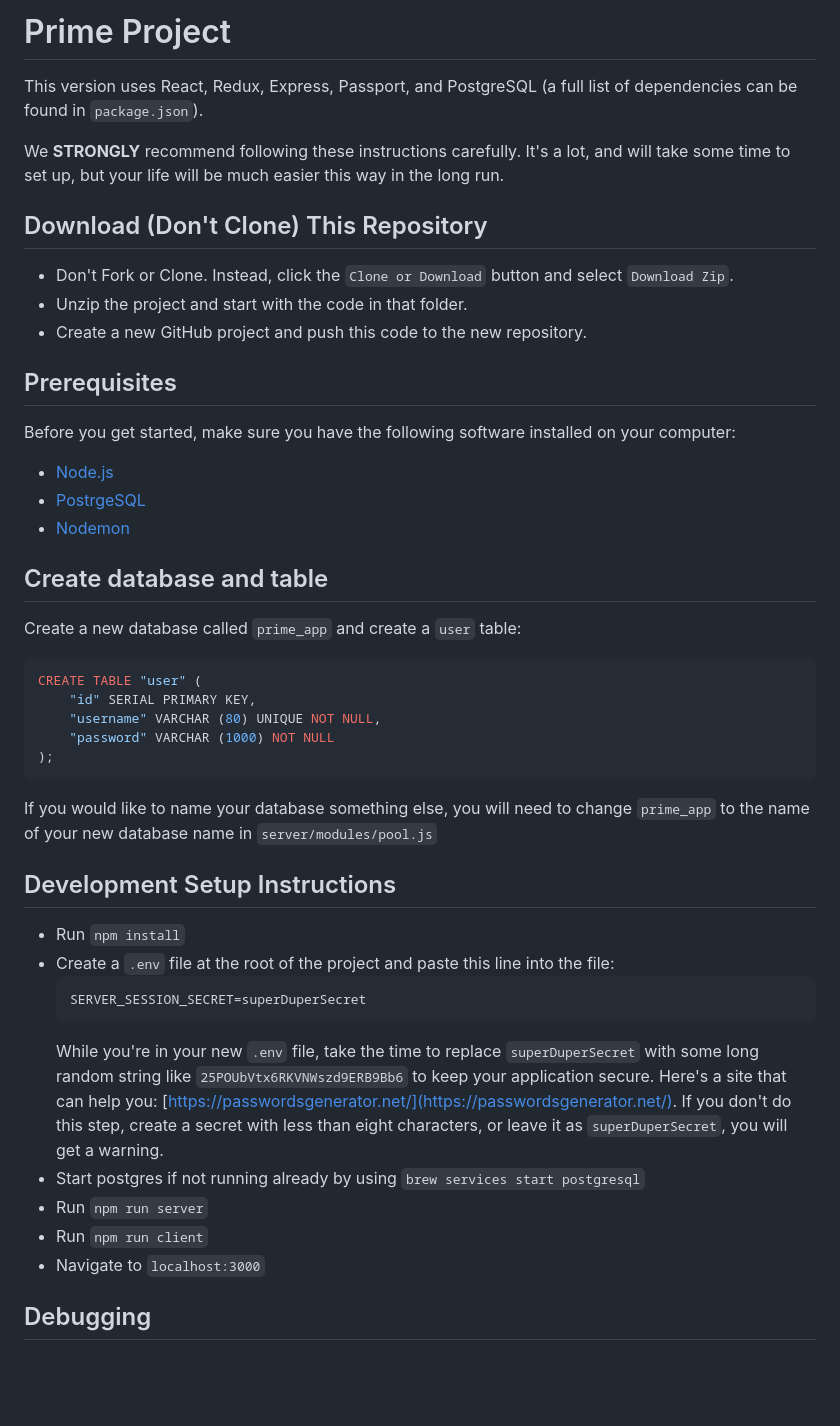
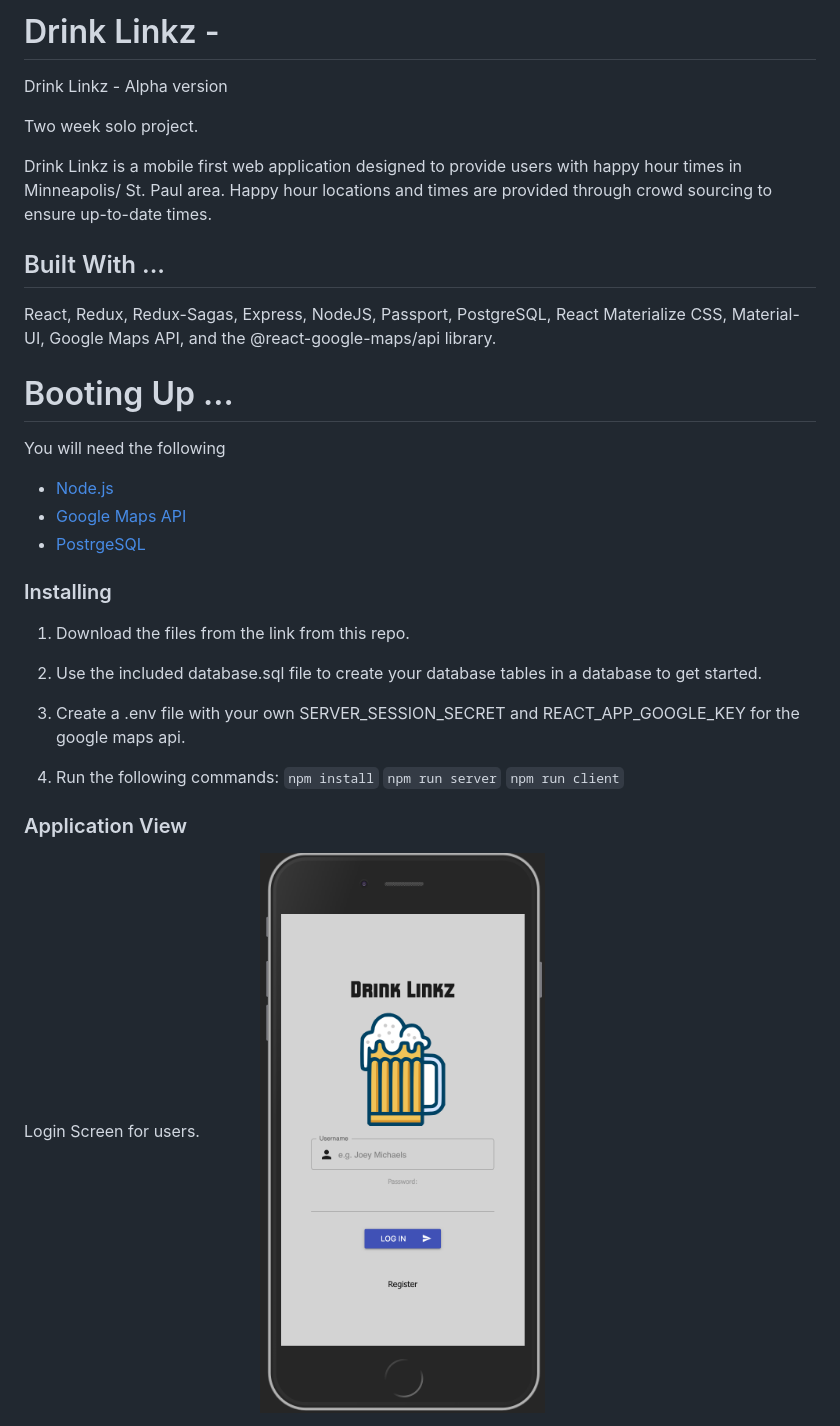
Before and after one commit to RedKardinal/Drink-Link, a Markdown page: README.md, the part around the change printed below. GitHub-like rendering; pictures changed too: Screenshots/ReadMElogin.png (added); blank space fills up the shorter version.

````diff
--- a/README.md
+++ b/README.md
@@ -1,48 +1,39 @@
-# Prime Project
-This version uses React, Redux, Express, Passport, and PostgreSQL (a full list of dependencies can be found in `package.json`).
+# Drink Linkz -
 
-We **STRONGLY** recommend following these instructions carefully. It's a lot, and will take some time to set up, but your life will be much easier this way in the long run.
+Drink Linkz - Alpha version
 
-## Download (Don't Clone) This Repository
+Two week solo project.
 
-* Don't Fork or Clone. Instead, click the `Clone or Download` button and select `Download Zip`.
-* Unzip the project and start with the code in that folder.
-* Create a new GitHub project and push this code to the new repository.
+Drink Linkz is a mobile first web application designed to provide users with happy hour times in Minneapolis/ St. Paul area.
+Happy hour locations and times are provided through crowd sourcing to ensure up-to-date times.
 
-## Prerequisites
+## Built With ...
 
-Before you get started, make sure you have the following software installed on your computer:
+React, Redux, Redux-Sagas, Express, NodeJS, Passport, PostgreSQL, React Materialize CSS, Material-UI, Google Maps API, and the @react-google-maps/api library.
+
+# Booting Up ...
+
+You will need the following
 
 - [Node.js](https://nodejs.org/en/)
+- [Google Maps API](https://developers.google.com/maps/documentation)
 - [PostrgeSQL](https://www.postgresql.org/)
-- [Nodemon](https://nodemon.io/)
 
-## Create database and table
+### Installing
 
-Create a new database called `prime_app` and create a `user` table:
+1. Download the files from the link from this repo.
 
-```SQL
-CREATE TABLE "user" (
-    "id" SERIAL PRIMARY KEY,
-    "username" VARCHAR (80) UNIQUE NOT NULL,
-    "password" VARCHAR (1000) NOT NULL
-);
-```
+2. Use the included database.sql file to create your database tables in a database to get started.
 
-If you would like to name your database something else, you will need to change `prime_app` to the name of your new database name in `server/modules/pool.js`
+3. Create a .env file with your own SERVER_SESSION_SECRET and REACT_APP_GOOGLE_KEY for the google maps api.
 
-## Development Setup Instructions
+4. Run the following commands:
+   `npm install`
+   `npm run server`
+   `npm run client`
 
-* Run `npm install`
-* Create a `.env` file at the root of the project and paste this line into the file:
-    ```
-    SERVER_SESSION_SECRET=superDuperSecret
-    ```
-    While you're in your new `.env` file, take the time to replace `superDuperSecret` with some long random string like `25POUbVtx6RKVNWszd9ERB9Bb6` to keep your application secure. Here's a site that can help you: [https://passwordsgenerator.net/](https://passwordsgenerator.net/). If you don't do this step, create a secret with less than eight characters, or leave it as `superDuperSecret`, you will get a warning.
-* Start postgres if not running already by using `brew services start postgresql`
-* Run `npm run server`
-* Run `npm run client`
-* Navigate to `localhost:3000`
+### Application View
 
-## Debugging
+Login Screen for users.
+<img src="Screenshots/ReadMElogin.png" width="50%"/>
 
````
Also changed, not shown: other parts of README.md (+10 -62 lines), Screenshots/ReadMEmap.png (added), Screenshots/ReadMEsidebar.png (added), 4 other files.
